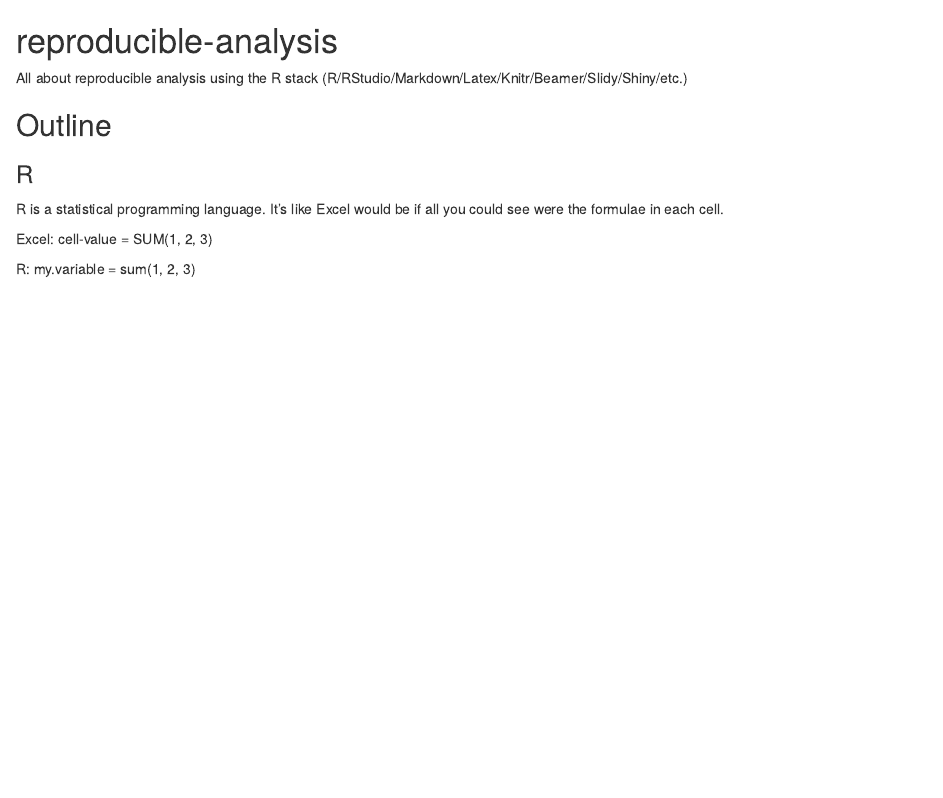
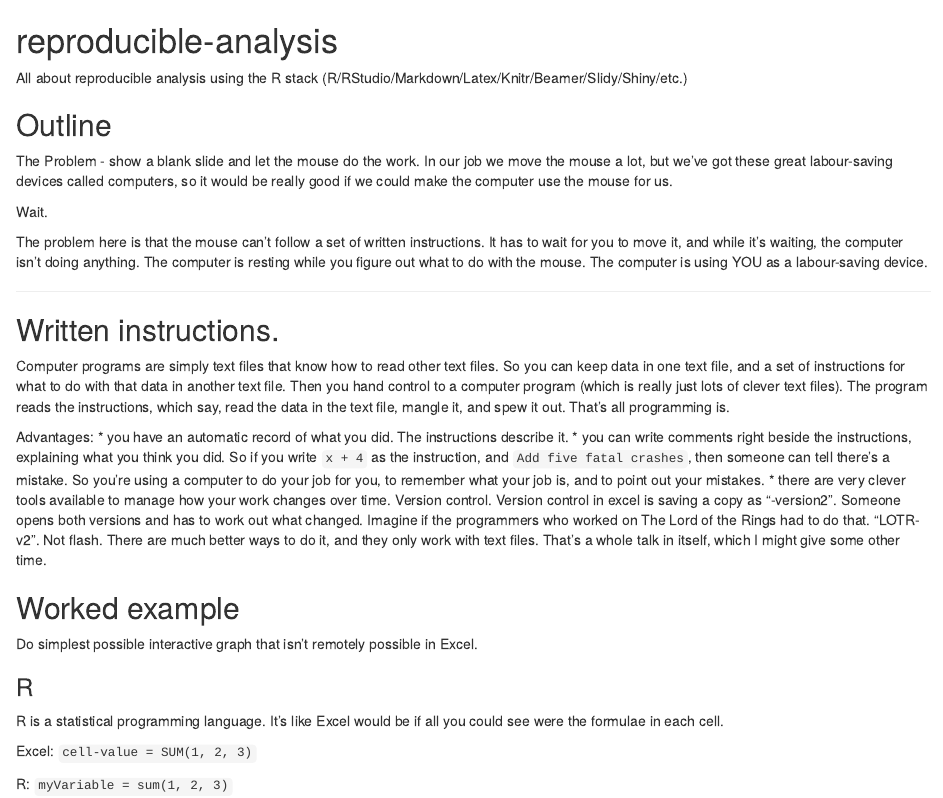
Before and after one commit to nacnudus/reproducible-analysis, an R Markdown document (Presentation.Rmd): the page in a window 1100 px wide, from its top. Rendered offline with R 4.5, knitr and Pandoc, with nearby package versions.

Commit message:
interactive slides

```diff
--- a/Presentation.Rmd
+++ b/Presentation.Rmd
@@ -5,10 +5,29 @@
 
 Outline
 -------
+The Problem - show a blank slide and let the mouse do the work.
+In our job we move the mouse a lot, but we've got these great labour-saving devices called computers, so it would be really good if we could make the computer use the mouse for us.
+
+Wait.
+
+The problem here is that the mouse can't follow a set of written instructions.  It has to wait for you to move it, and while it's waiting, the computer isn't doing anything.  The computer is resting while you figure out what to do with the mouse.  The computer is using YOU as a labour-saving device.
+
+---
+## Written instructions.
+
+Computer programs are simply text files that know how to read other text files.  So you can keep data in one text file, and a set of instructions for what to do with that data in another text file.  Then you hand control to a computer program (which is really just lots of clever text files).  The program reads the instructions, which say, read the data in the text file, mangle it, and spew it out.  That's all programming is.
+
+Advantages:
+* you have an automatic record of what you did. The instructions describe it.
+* you can write comments right beside the instructions, explaining what you think you did.  So if you write `x + 4` as the instruction, and `Add five fatal crashes`, then someone can tell there's a mistake.  So you're using a computer to do your job for you, to remember what your job is, and to point out your mistakes.
+* there are very clever tools available to manage how your work changes over time.  Version control.  Version control in excel is saving a copy as "-version2".  Someone opens both versions and has to work out what changed.  Imagine if the programmers who worked on The Lord of the Rings had to do that.  "LOTR-v2".  Not flash.  There are much better ways to do it, and they only work with text files.  That's a whole talk in itself, which I might give some other time.
+
+## Worked example
+Do simplest possible interactive graph that isn't remotely possible in Excel.
 
 ### R
 R is a statistical programming language.  It's like Excel would be if all you could see were the formulae in each cell.
 
-Excel: cell-value = SUM(1, 2, 3)
+Excel: `cell-value = SUM(1, 2, 3)`
 
-R: my.variable = sum(1, 2, 3)
+R: `myVariable = sum(1, 2, 3)`
```
Also changed, not shown: README.md.
